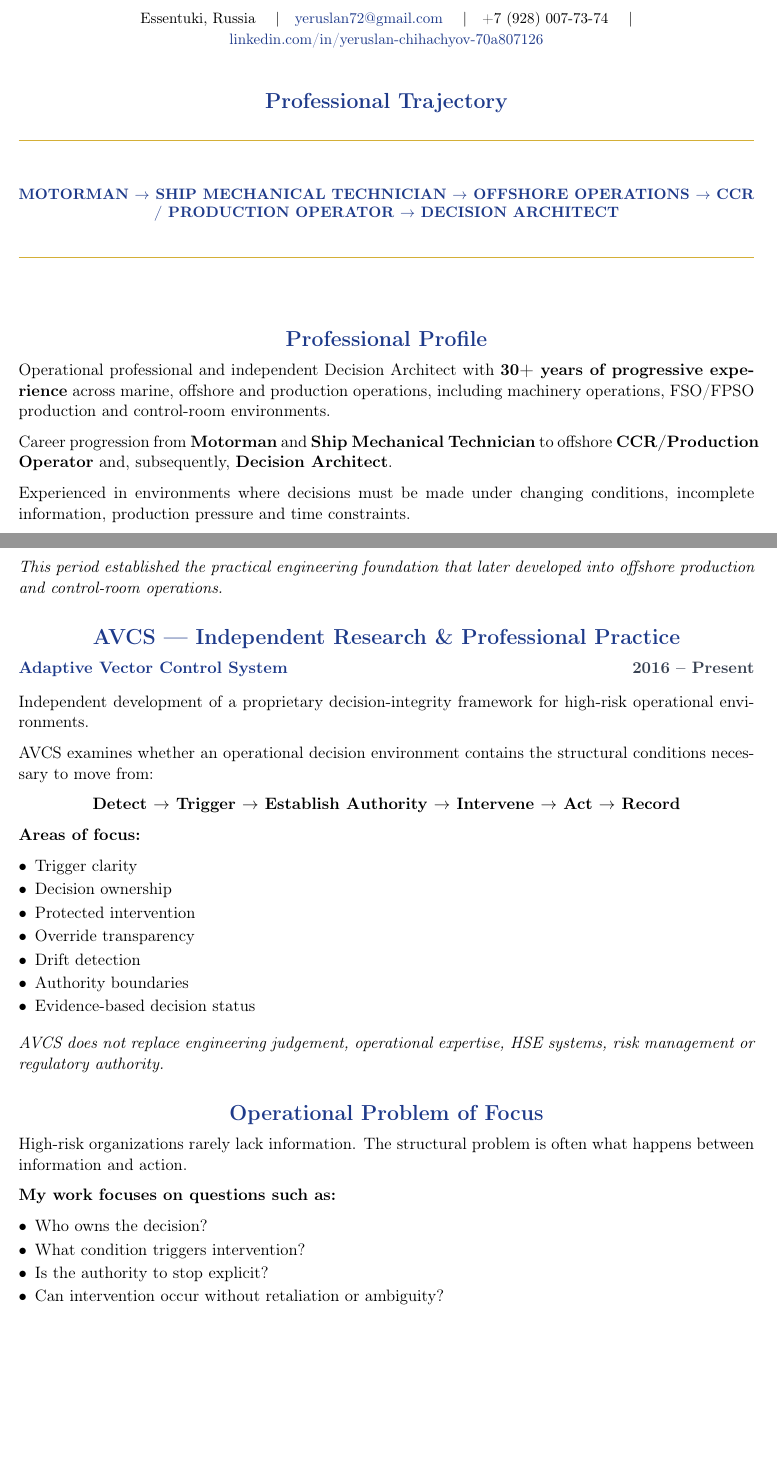
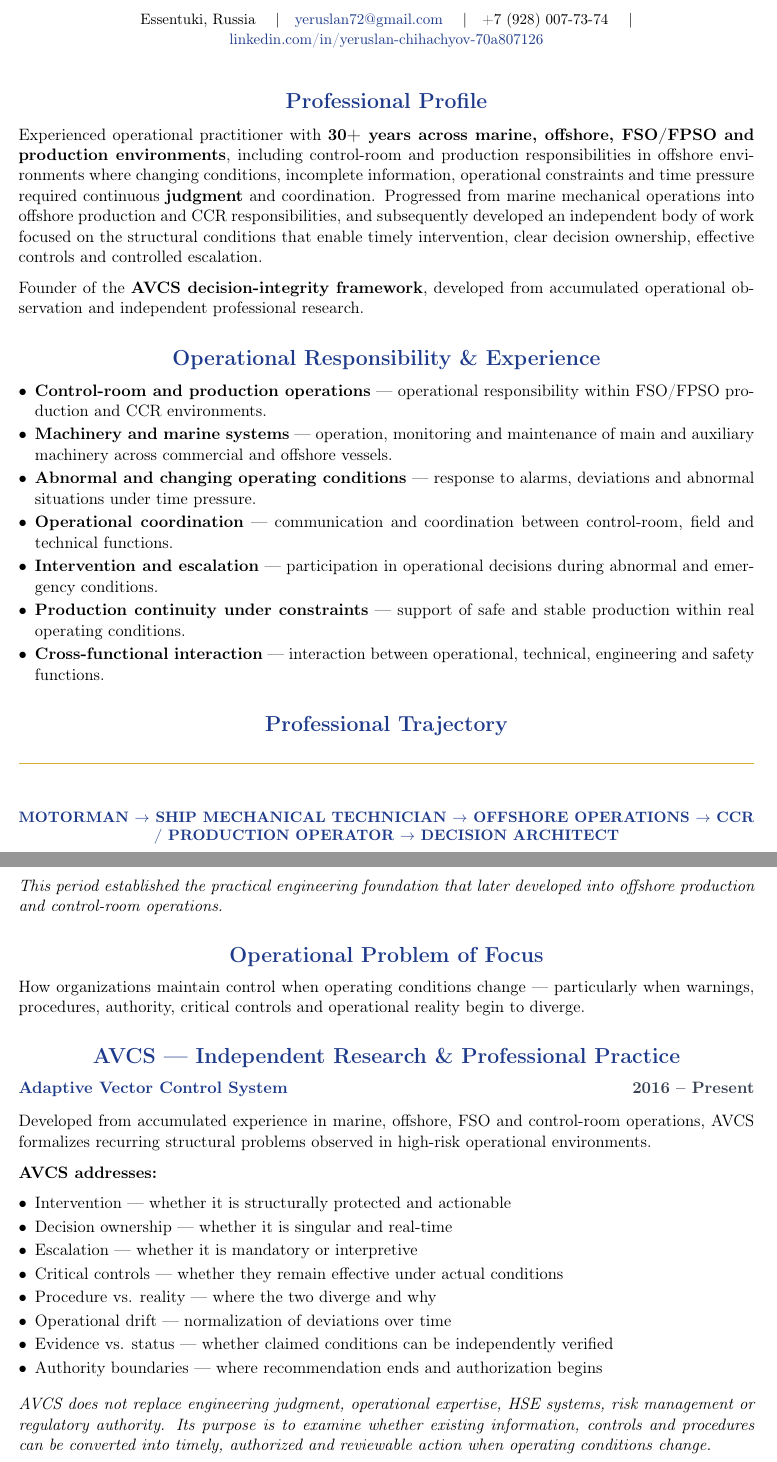
Before and after one commit to yeruslan72-svg/resume, a LaTeX CV (cv.tex): two parts of pages 1 and 3 of 4, joined at a grey line, cut so that both start at the same text, the shorter picture padded with empty space. Compiled offline with pdfLaTeX.

Commit message:
Update cv.tex
cv: v2.1 final — American English, coordination focus

```diff
--- a/cv.tex
+++ b/cv.tex
@@ -81,7 +81,8 @@
 \begin{center}
     {\Huge\bfseries\color{avcsdark} YERUSLAN CHIHACHYOV} \\[6pt]
     {\large\bfseries Decision Architect for High-Risk Operations} \\[4pt]
-    {\small Operational Reliability \textbar\ Decision Integrity \textbar\ FSO/FPSO \textbar\ Control Room Operations} \\[6pt]
+    {\small\bfseries 30+ Years in Marine, Offshore, FSO/FPSO and Production Operations} \\[2pt]
+    {\small Operational Risk \textbar\ Decision Integrity \textbar\ Control Room Operations \textbar\ Critical Controls} \\[6pt]
     {\small
         Essentuki, Russia \quad\textbar\quad
         \href{mailto:yeruslan72@gmail.com}{yeruslan72@gmail.com} \quad\textbar\quad
@@ -93,19 +94,32 @@
 \vspace{0.8em}
 
 %----------------------------------------------------------------------------------------
+% PROFESSIONAL PROFILE
+%----------------------------------------------------------------------------------------
+\section*{Professional Profile}
+
+Experienced operational practitioner with \textbf{30+ years across marine, offshore, FSO/FPSO and production environments}, including control-room and production responsibilities in offshore environments where changing conditions, incomplete information, operational constraints and time pressure required continuous \textbf{judgment} and coordination. Progressed from marine mechanical operations into offshore production and CCR responsibilities, and subsequently developed an independent body of work focused on the structural conditions that enable timely intervention, clear decision ownership, effective controls and controlled escalation.
+
+Founder of the \textbf{AVCS decision-integrity framework}, developed from accumulated operational observation and independent professional research.
+
+%----------------------------------------------------------------------------------------
+% OPERATIONAL RESPONSIBILITY & EXPERIENCE
+%----------------------------------------------------------------------------------------
+\section*{Operational Responsibility \& Experience}
+
+\begin{itemize}[leftmargin=*, nosep, itemsep=2pt]
+    \item \textbf{Control-room and production operations} — operational responsibility within FSO/FPSO production and CCR environments.
+    \item \textbf{Machinery and marine systems} — operation, monitoring and maintenance of main and auxiliary machinery across commercial and offshore vessels.
+    \item \textbf{Abnormal and changing operating conditions} — response to alarms, deviations and abnormal situations under time pressure.
+    \item \textbf{Operational coordination} — communication and coordination between control-room, field and technical functions.
+    \item \textbf{Intervention and escalation} — participation in operational decisions during abnormal and emergency conditions.
+    \item \textbf{Production continuity under constraints} — support of safe and stable production within real operating conditions.
+    \item \textbf{Cross-functional interaction} — interaction between operational, technical, engineering and safety functions.
+\end{itemize}
+
+%----------------------------------------------------------------------------------------
 % PROFESSIONAL TRAJECTORY
 %----------------------------------------------------------------------------------------
 \section*{Professional Trajectory}
 
 \trajectory{MOTORMAN $\rightarrow$ SHIP MECHANICAL TECHNICIAN $\rightarrow$ OFFSHORE OPERATIONS $\rightarrow$ CCR / PRODUCTION OPERATOR $\rightarrow$ DECISION ARCHITECT}
-
-%----------------------------------------------------------------------------------------
-% PROFESSIONAL PROFILE
-%----------------------------------------------------------------------------------------
-\section*{Professional Profile}
-
-Operational professional and independent Decision Architect with \textbf{30+ years of progressive experience} across marine, offshore and production operations, including machinery operations, FSO/FPSO production and control-room environments.
-
-Career progression from \textbf{Motorman} and \textbf{Ship Mechanical Technician} to offshore \textbf{CCR/Production Operator} and, subsequently, \textbf{Decision Architect}.
-
-Experienced in environments where decisions must be made under changing conditions, incomplete information, production pressure and time constraints.
@@ -207,6 +212,13 @@ Cross-Functional Operational Coordination \textbullet\ Communication Under Press
 \textit{This period established the practical engineering foundation that later developed into offshore production and control-room operations.}
 
 %----------------------------------------------------------------------------------------
+% OPERATIONAL PROBLEM OF FOCUS
+%----------------------------------------------------------------------------------------
+\section*{Operational Problem of Focus}
+
+How organizations maintain control when operating conditions change — particularly when warnings, procedures, authority, critical controls and operational reality begin to diverge.
+
+%----------------------------------------------------------------------------------------
 % AVCS — INDEPENDENT RESEARCH & PROFESSIONAL PRACTICE
 %----------------------------------------------------------------------------------------
 \section*{AVCS — Independent Research \& Professional Practice}
@@ -214,39 +226,19 @@ Cross-Functional Operational Coordination \textbullet\ Communication Under Press
 \textbf{\color{avcsdark}Adaptive Vector Control System} \hfill \textbf{\color{avcsgray}2016 – Present}
 
 \vspace{2pt}
-Independent development of a proprietary decision-integrity framework for high-risk operational environments.
+Developed from accumulated experience in marine, offshore, FSO and control-room operations, AVCS formalizes recurring structural problems observed in high-risk operational environments.
 
-AVCS examines whether an operational decision environment contains the structural conditions necessary to move from:
-
-\begin{center}
-\textbf{Detect $\rightarrow$ Trigger $\rightarrow$ Establish Authority $\rightarrow$ Intervene $\rightarrow$ Act $\rightarrow$ Record}
-\end{center}
-
-\textbf{Areas of focus:}
+\textbf{AVCS addresses:}
 \begin{itemize}[leftmargin=*, nosep, itemsep=2pt]
-    \item Trigger clarity
-    \item Decision ownership
-    \item Protected intervention
-    \item Override transparency
-    \item Drift detection
-    \item Authority boundaries
-    \item Evidence-based decision status
+    \item Intervention — whether it is structurally protected and actionable
+    \item Decision ownership — whether it is singular and real-time
+    \item Escalation — whether it is mandatory or interpretive
+    \item Critical controls — whether they remain effective under actual conditions
+    \item Procedure vs. reality — where the two diverge and why
+    \item Operational drift — normalization of deviations over time
+    \item Evidence vs. status — whether claimed conditions can be independently verified
+    \item Authority boundaries — where recommendation ends and authorization begins
 \end{itemize}
 
 \vspace{4pt}
-\textit{AVCS does not replace engineering judgement, operational expertise, HSE systems, risk management or regulatory authority.}
-
-%----------------------------------------------------------------------------------------
-% OPERATIONAL PROBLEM OF FOCUS
-%----------------------------------------------------------------------------------------
-\section*{Operational Problem of Focus}
-
-High-risk organizations rarely lack information. The structural problem is often what happens between information and action.
-
-\textbf{My work focuses on questions such as:}
-\begin{itemize}[leftmargin=*, nosep, itemsep=2pt]
-    \item Who owns the decision?
-    \item What condition triggers intervention?
-    \item Is the authority to stop explicit?
-    \item Can intervention occur without retaliation or ambiguity?
-    \item What happens when procedure and reality diverge?
+\textit{AVCS does not replace engineering judgment, operational expertise, HSE systems, risk management or regulatory authority. Its purpose is to examine whether existing information, controls and procedures can be converted into timely, authorized and reviewable action when operating conditions change.}
```
Also changed, not shown: cv.tex (40 more changed lines).
